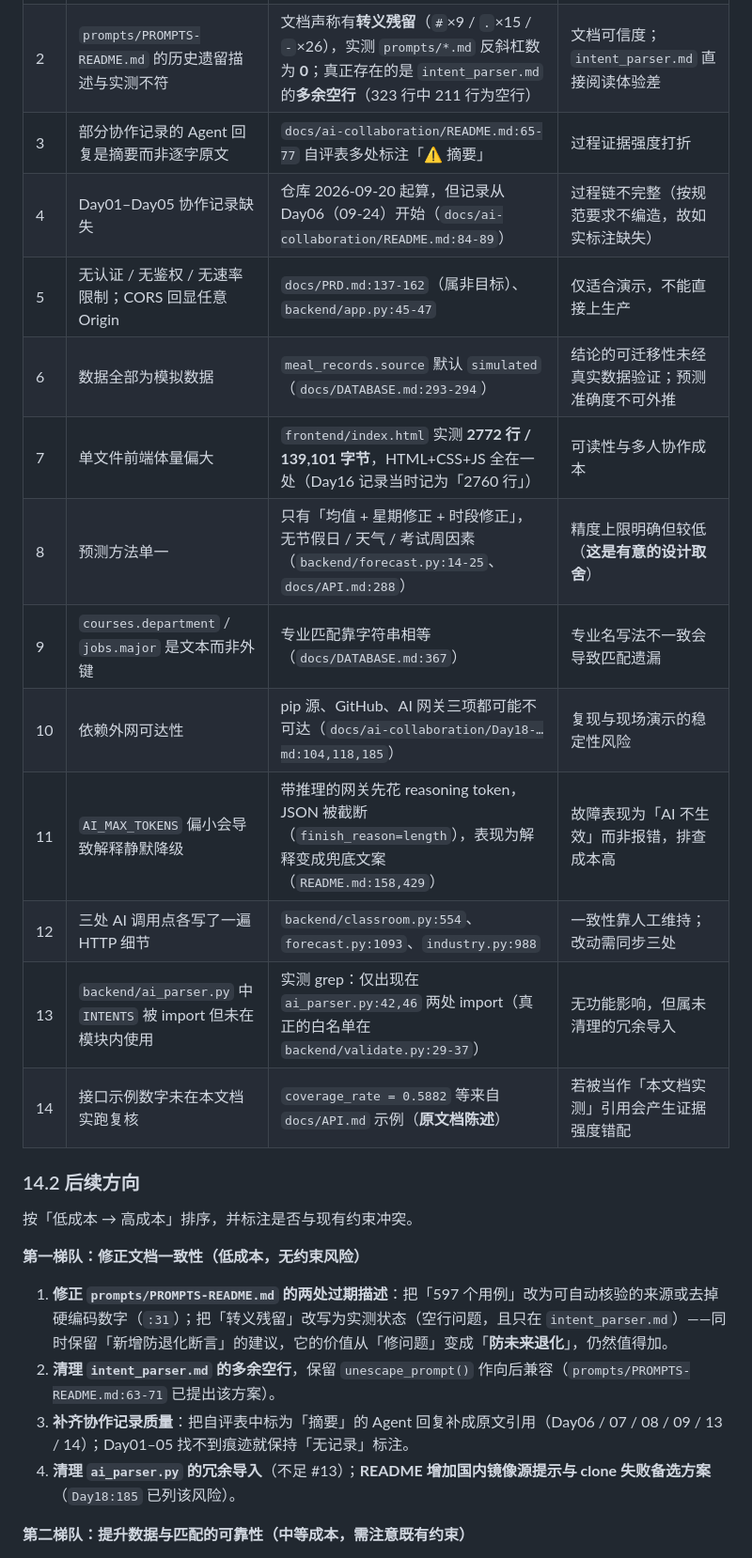
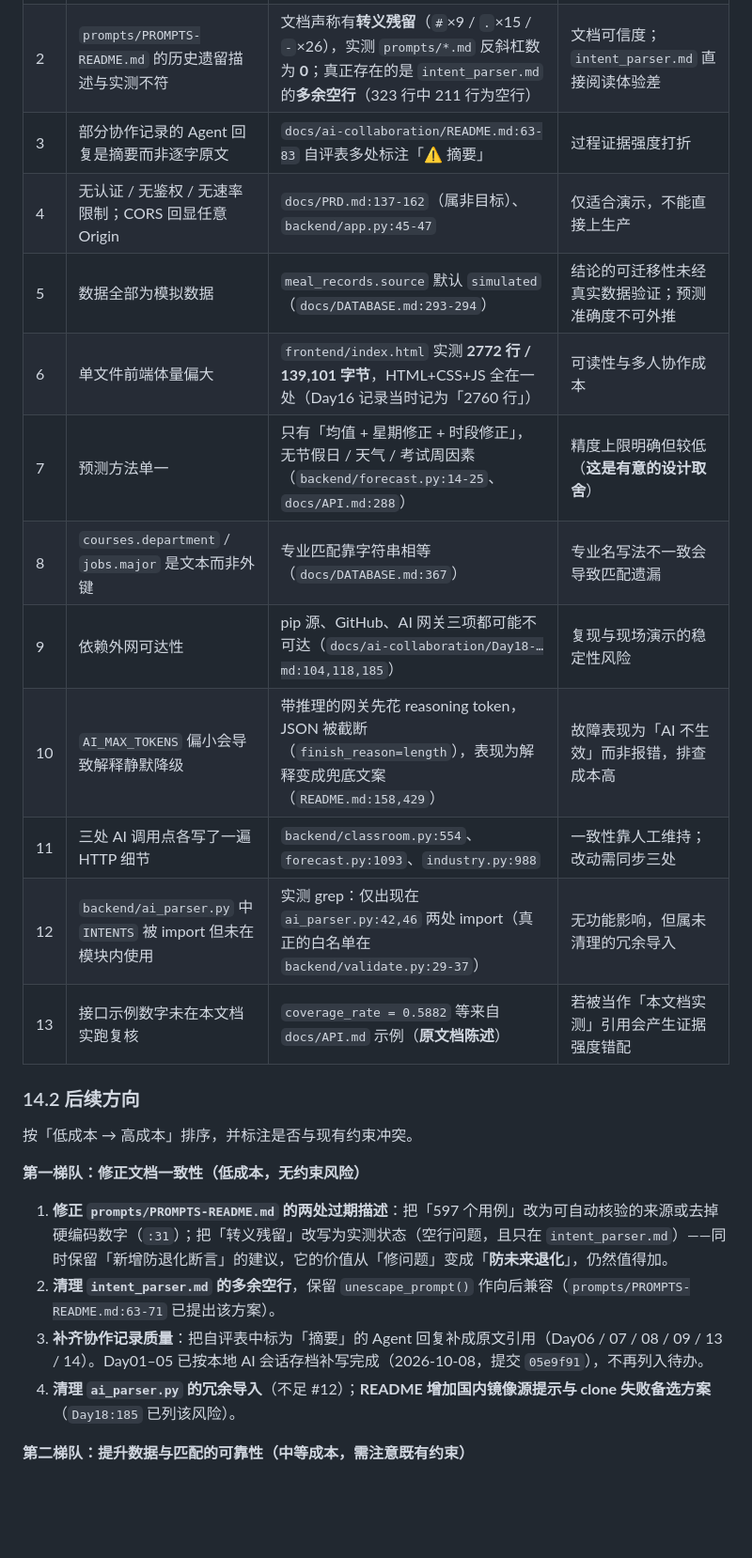
Before and after one commit to zhu536/campus-ai, a Markdown page: docs/TECHNICAL_DOCUMENT.md, the part around one of its changes. Shown at 94% size. GitHub-like rendering; blank space fills up the shorter version.

```diff
--- a/docs/TECHNICAL_DOCUMENT.md
+++ b/docs/TECHNICAL_DOCUMENT.md
@@ -1161,18 +1161,17 @@ if not api_key:
 |---|---|---|---|
 | 1 | `prompts/PROMPTS-README.md` 用例数陈旧 | 文档写「597 个用例」，实际 598（`prompts/PROMPTS-README.md:31`；`docs/ai-collaboration/Day18-…md:69,186`） | 一处数字漂移；评审若按该数字核对会疑惑 |
 | 2 | `prompts/PROMPTS-README.md` 的历史遗留描述与实测不符 | 文档声称有**转义残留**（`#`×9 / `.`×15 / `-`×26），实测 `prompts/*.md` 反斜杠数为 **0**；真正存在的是 `intent_parser.md` 的**多余空行**（323 行中 211 行为空行） | 文档可信度；`intent_parser.md` 直接阅读体验差 |
-| 3 | 部分协作记录的 Agent 回复是摘要而非逐字原文 | `docs/ai-collaboration/README.md:65-77` 自评表多处标注「⚠️ 摘要」 | 过程证据强度打折 |
-| 4 | Day01–Day05 协作记录缺失 | 仓库 2026-09-20 起算，但记录从 Day06（09-24）开始（`docs/ai-collaboration/README.md:84-89`） | 过程链不完整（按规范要求不编造，故如实标注缺失） |
-| 5 | 无认证 / 无鉴权 / 无速率限制；CORS 回显任意 Origin | `docs/PRD.md:137-162`（属非目标）、`backend/app.py:45-47` | 仅适合演示，不能直接上生产 |
-| 6 | 数据全部为模拟数据 | `meal_records.source` 默认 `simulated`（`docs/DATABASE.md:293-294`） | 结论的可迁移性未经真实数据验证；预测准确度不可外推 |
-| 7 | 单文件前端体量偏大 | `frontend/index.html` 实测 **2772 行 / 139,101 字节**，HTML+CSS+JS 全在一处（Day16 记录当时记为「2760 行」） | 可读性与多人协作成本 |
-| 8 | 预测方法单一 | 只有「均值 + 星期修正 + 时段修正」，无节假日 / 天气 / 考试周因素（`backend/forecast.py:14-25`、`docs/API.md:288`） | 精度上限明确但较低（**这是有意的设计取舍**） |
-| 9 | `courses.department` / `jobs.major` 是文本而非外键 | 专业匹配靠字符串相等（`docs/DATABASE.md:367`） | 专业名写法不一致会导致匹配遗漏 |
-| 10 | 依赖外网可达性 | pip 源、GitHub、AI 网关三项都可能不可达（`docs/ai-collaboration/Day18-…md:104,118,185`） | 复现与现场演示的稳定性风险 |
-| 11 | `AI_MAX_TOKENS` 偏小会导致解释静默降级 | 带推理的网关先花 reasoning token，JSON 被截断（`finish_reason=length`），表现为解释变成兜底文案（`README.md:158,429`） | 故障表现为「AI 不生效」而非报错，排查成本高 |
-| 12 | 三处 AI 调用点各写了一遍 HTTP 细节 | `backend/classroom.py:554`、`forecast.py:1093`、`industry.py:988` | 一致性靠人工维持；改动需同步三处 |
-| 13 | `backend/ai_parser.py` 中 `INTENTS` 被 import 但未在模块内使用 | 实测 grep：仅出现在 `ai_parser.py:42,46` 两处 import（真正的白名单在 `backend/validate.py:29-37`） | 无功能影响，但属未清理的冗余导入 |
-| 14 | 接口示例数字未在本文档实跑复核 | `coverage_rate = 0.5882` 等来自 `docs/API.md` 示例（**原文档陈述**） | 若被当作「本文档实测」引用会产生证据强度错配 |
+| 3 | 部分协作记录的 Agent 回复是摘要而非逐字原文 | `docs/ai-collaboration/README.md:63-83` 自评表多处标注「⚠️ 摘要」 | 过程证据强度打折 |
+| 4 | 无认证 / 无鉴权 / 无速率限制；CORS 回显任意 Origin | `docs/PRD.md:137-162`（属非目标）、`backend/app.py:45-47` | 仅适合演示，不能直接上生产 |
+| 5 | 数据全部为模拟数据 | `meal_records.source` 默认 `simulated`（`docs/DATABASE.md:293-294`） | 结论的可迁移性未经真实数据验证；预测准确度不可外推 |
+| 6 | 单文件前端体量偏大 | `frontend/index.html` 实测 **2772 行 / 139,101 字节**，HTML+CSS+JS 全在一处（Day16 记录当时记为「2760 行」） | 可读性与多人协作成本 |
+| 7 | 预测方法单一 | 只有「均值 + 星期修正 + 时段修正」，无节假日 / 天气 / 考试周因素（`backend/forecast.py:14-25`、`docs/API.md:288`） | 精度上限明确但较低（**这是有意的设计取舍**） |
+| 8 | `courses.department` / `jobs.major` 是文本而非外键 | 专业匹配靠字符串相等（`docs/DATABASE.md:367`） | 专业名写法不一致会导致匹配遗漏 |
+| 9 | 依赖外网可达性 | pip 源、GitHub、AI 网关三项都可能不可达（`docs/ai-collaboration/Day18-…md:104,118,185`） | 复现与现场演示的稳定性风险 |
+| 10 | `AI_MAX_TOKENS` 偏小会导致解释静默降级 | 带推理的网关先花 reasoning token，JSON 被截断（`finish_reason=length`），表现为解释变成兜底文案（`README.md:158,429`） | 故障表现为「AI 不生效」而非报错，排查成本高 |
+| 11 | 三处 AI 调用点各写了一遍 HTTP 细节 | `backend/classroom.py:554`、`forecast.py:1093`、`industry.py:988` | 一致性靠人工维持；改动需同步三处 |
+| 12 | `backend/ai_parser.py` 中 `INTENTS` 被 import 但未在模块内使用 | 实测 grep：仅出现在 `ai_parser.py:42,46` 两处 import（真正的白名单在 `backend/validate.py:29-37`） | 无功能影响，但属未清理的冗余导入 |
+| 13 | 接口示例数字未在本文档实跑复核 | `coverage_rate = 0.5882` 等来自 `docs/API.md` 示例（**原文档陈述**） | 若被当作「本文档实测」引用会产生证据强度错配 |
 
 ### 14.2 后续方向
 
@@ -1182,8 +1181,8 @@ if not api_key:
 
 1. **修正 `prompts/PROMPTS-README.md` 的两处过期描述**：把「597 个用例」改为可自动核验的来源或去掉硬编码数字（`:31`）；把「转义残留」改写为实测状态（空行问题，且只在 `intent_parser.md`）——同时保留「新增防退化断言」的建议，它的价值从「修问题」变成「**防未来退化**」，仍然值得加。
 2. **清理 `intent_parser.md` 的多余空行**，保留 `unescape_prompt()` 作向后兼容（`prompts/PROMPTS-README.md:63-71` 已提出该方案）。
-3. **补齐协作记录质量**：把自评表中标为「摘要」的 Agent 回复补成原文引用（Day06 / 07 / 08 / 09 / 13 / 14）；Day01–05 找不到痕迹就保持「无记录」标注。
-4. **清理 `ai_parser.py` 的冗余导入**（不足 #13）；**README 增加国内镜像源提示与 clone 失败备选方案**（`Day18:185` 已列该风险）。
+3. **补齐协作记录质量**：把自评表中标为「摘要」的 Agent 回复补成原文引用（Day06 / 07 / 08 / 09 / 13 / 14）。Day01–05 已按本地 AI 会话存档补写完成（2026-10-08，提交 `05e9f91`），不再列入待办。
+4. **清理 `ai_parser.py` 的冗余导入**（不足 #12）；**README 增加国内镜像源提示与 clone 失败备选方案**（`Day18:185` 已列该风险）。
 
 **第二梯队：提升数据与匹配的可靠性（中等成本，需注意既有约束）**
 
```
Also changed, not shown: other parts of docs/TECHNICAL_DOCUMENT.md (+12 -12 lines), docs/ai-collaboration/Day19-技术文档.md (+2 -1 lines).
